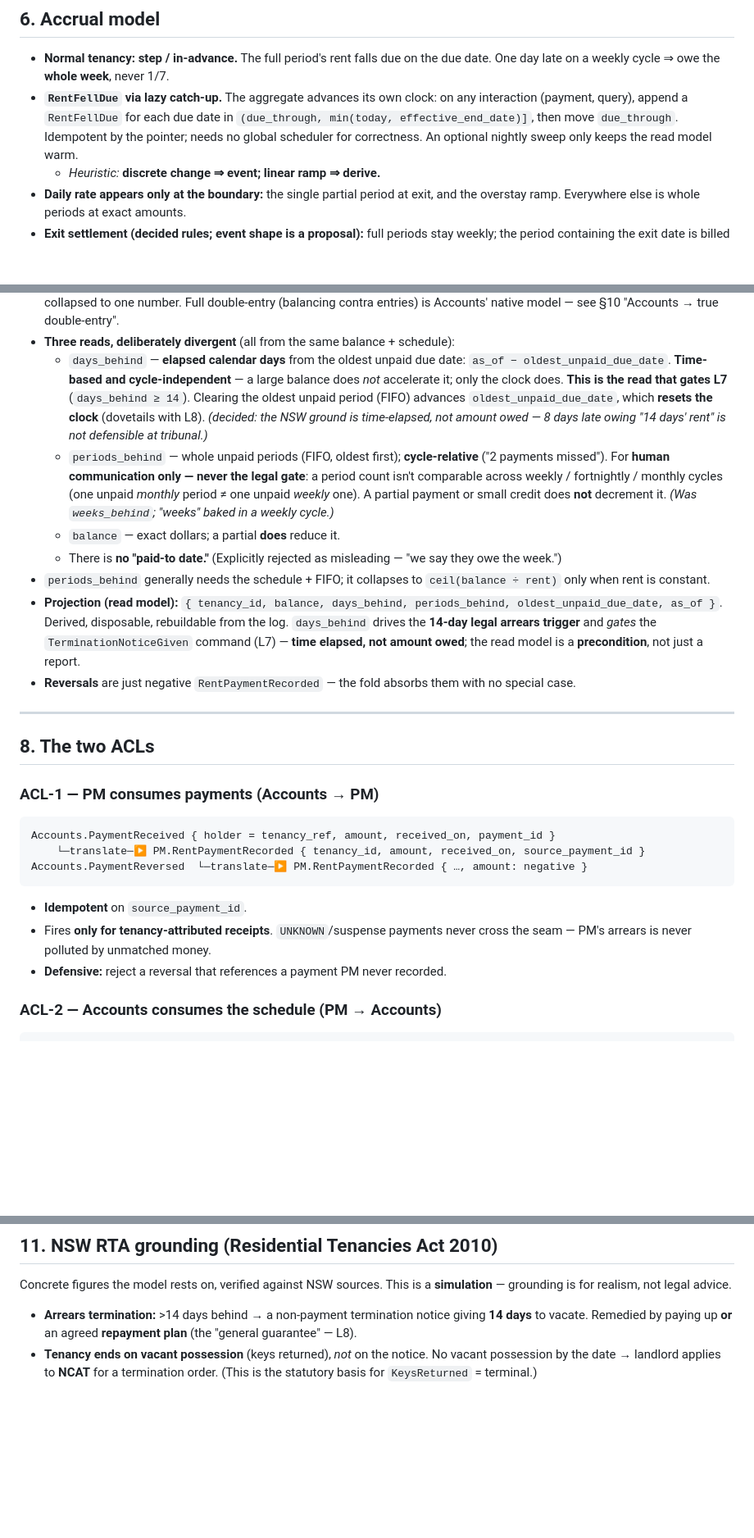
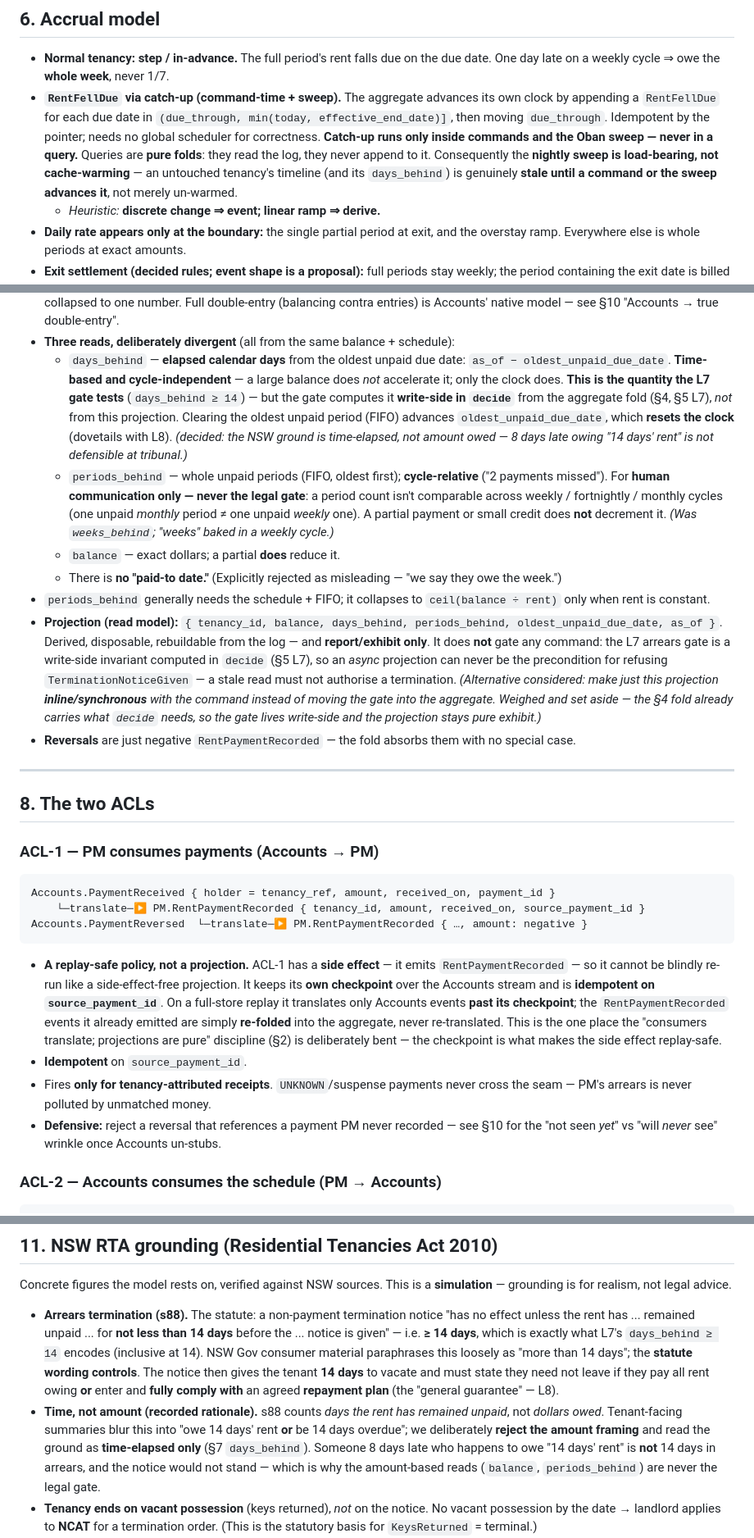
Before and after one commit to snag-run/latchkey, a Markdown page: docs/domain-model.md, 3 parts joined by grey strips. Shown at 82% size. GitHub-like rendering; blank space fills up the shorter version.

Commit message:
docs: tighten write/read boundary in tenancy model
Move arrears invariants to the write side and stop reads from mutating
the log, per a nine-point correction pass on domain-model.md:

- §4: fold the ordered charge sequence + Σ paid (or an oldest_unpaid
  pointer) so FIFO oldest-unpaid is re-derivable at decide-time; the
  scalar balance becomes a view, not the fold.
- §5 L7 / §7: days_behind >= 14 is a write-side invariant computed in
  decide; the arrears projection is exhibit-only, never a command gate.
- §6: catch-up runs in commands + the Oban sweep, never in queries;
  reclassify the sweep as load-bearing, not cache-warming.
- §2/§8: document ACL-1 as a replay-safe policy with its own checkpoint,
  idempotent on source_payment_id.
- §11: pin to s88 ("not less than 14 days" = >=14); record the
  time-not-amount rejection.
- §5 L8: mark the "frequently failed to pay" exception a deliberate
  omission.
- §10: park the repayment-plan conditional-suspension and P2 reversal-
  reordering questions for a later grill.

Co-Authored-By: Claude Opus 4.8 <noreply@anthropic.com>

````diff
--- a/docs/domain-model.md
+++ b/docs/domain-model.md
@@ -244,11 +262,15 @@ but allow**.
 
 - **Normal tenancy: step / in-advance.** The full period's rent falls due on the
   due date. One day late on a weekly cycle ⇒ owe the **whole week**, never 1/7.
-- **`RentFellDue` via lazy catch-up.** The aggregate advances its own clock: on
-  any interaction (payment, query), append a `RentFellDue` for each due date in
-  `(due_through, min(today, effective_end_date)]`, then move `due_through`.
-  Idempotent by the pointer; needs no global scheduler for correctness. An
-  optional nightly sweep only keeps the read model warm.
+- **`RentFellDue` via catch-up (command-time + sweep).** The aggregate advances its
+  own clock by appending a `RentFellDue` for each due date in
+  `(due_through, min(today, effective_end_date)]`, then moving `due_through`.
+  Idempotent by the pointer; needs no global scheduler for correctness. **Catch-up runs
+  only inside commands and the Oban sweep — never in a query.** Queries are **pure
+  folds**: they read the log, they never append to it. Consequently the **nightly sweep
+  is load-bearing, not cache-warming** — an untouched tenancy's timeline (and its
+  `days_behind`) is genuinely **stale until a command or the sweep advances it**, not
+  merely un-warmed.
   - *Heuristic:* **discrete change ⇒ event; linear ramp ⇒ derive.**
 - **Daily rate appears only at the boundary:** the single partial period at exit,
   and the overstay ramp. Everywhere else is whole periods at exact amounts.
@@ -283,8 +305,10 @@ but allow**.
 - **Three reads, deliberately divergent** (all from the same balance + schedule):
   - `days_behind` — **elapsed calendar days** from the oldest unpaid due date:
     `as_of − oldest_unpaid_due_date`. **Time-based and cycle-independent** — a large
-    balance does *not* accelerate it; only the clock does. **This is the read that
-    gates L7** (`days_behind ≥ 14`). Clearing the oldest unpaid period (FIFO) advances
+    balance does *not* accelerate it; only the clock does. **This is the quantity the
+    L7 gate tests** (`days_behind ≥ 14`) — but the gate computes it **write-side in
+    `decide`** from the aggregate fold (§4, §5 L7), *not* from this projection.
+    Clearing the oldest unpaid period (FIFO) advances
     `oldest_unpaid_due_date`, which **resets the clock** (dovetails with L8). *(decided:
     the NSW ground is time-elapsed, not amount owed — 8 days late owing "14 days' rent"
     is not defensible at tribunal.)*
@@ -300,10 +324,14 @@ but allow**.
 - `periods_behind` generally needs the schedule + FIFO; it collapses to
   `ceil(balance ÷ rent)` only when rent is constant.
 - **Projection (read model):** `{ tenancy_id, balance, days_behind, periods_behind,
-  oldest_unpaid_due_date, as_of }`. Derived, disposable, rebuildable from the log.
-  `days_behind` drives the **14-day legal arrears trigger** and *gates* the
-  `TerminationNoticeGiven` command (L7) — **time elapsed, not amount owed**; the read
-  model is a **precondition**, not just a report.
+  oldest_unpaid_due_date, as_of }`. Derived, disposable, rebuildable from the log —
+  and **report/exhibit only**. It does **not** gate any command: the L7 arrears gate is
+  a write-side invariant computed in `decide` (§5 L7), so an *async* projection can
+  never be the precondition for refusing `TerminationNoticeGiven` — a stale read must
+  not authorise a termination. *(Alternative considered: make just this projection
+  **inline/synchronous** with the command instead of moving the gate into the
+  aggregate. Weighed and set aside — the §4 fold already carries what `decide` needs,
+  so the gate lives write-side and the projection stays pure exhibit.)*
 - **Reversals** are just negative `RentPaymentRecorded` — the fold absorbs them
   with no special case.
 
@@ -317,10 +345,19 @@ Accounts.PaymentReceived { holder = tenancy_ref, amount, received_on, payment_id
     └─translate─▶ PM.RentPaymentRecorded { tenancy_id, amount, received_on, source_payment_id }
 Accounts.PaymentReversed  └─translate─▶ PM.RentPaymentRecorded { …, amount: negative }
 ```
+- **A replay-safe policy, not a projection.** ACL-1 has a **side effect** — it emits
+  `RentPaymentRecorded` — so it cannot be blindly re-run like a side-effect-free
+  projection. It keeps its **own checkpoint** over the Accounts stream and is
+  **idempotent on `source_payment_id`**. On a full-store replay it translates only
+  Accounts events **past its checkpoint**; the `RentPaymentRecorded` events it already
+  emitted are simply **re-folded** into the aggregate, never re-translated. This is the
+  one place the "consumers translate; projections are pure" discipline (§2) is
+  deliberately bent — the checkpoint is what makes the side effect replay-safe.
 - **Idempotent** on `source_payment_id`.
 - Fires **only for tenancy-attributed receipts**. `UNKNOWN`/suspense payments
   never cross the seam — PM's arrears is never polluted by unmatched money.
-- **Defensive:** reject a reversal that references a payment PM never recorded.
+- **Defensive:** reject a reversal that references a payment PM never recorded — see
+  §10 for the "not seen *yet*" vs "will *never* see" wrinkle once Accounts un-stubs.
 
 ### ACL-2 — Accounts consumes the schedule (PM → Accounts)
 ```
@@ -385,9 +434,21 @@ values. It's where small domain rules live, keeping the aggregate clean.
 Concrete figures the model rests on, verified against NSW sources. This is a
 **simulation** — grounding is for realism, not legal advice.
 
-- **Arrears termination:** >14 days behind → a non-payment termination notice giving
-  **14 days** to vacate. Remedied by paying up **or** an agreed **repayment plan**
+- **Arrears termination (s88).** The statute: a non-payment termination notice "has no
+  effect unless the rent has ... remained unpaid ... for **not less than 14 days**
+  before the ... notice is given" — i.e. **≥ 14 days**, which is exactly what L7's
+  `days_behind ≥ 14` encodes (inclusive at 14). NSW Gov consumer material paraphrases
+  this loosely as "more than 14 days"; the **statute wording controls**. The notice
+  then gives the tenant **14 days** to vacate and must state they need not leave if they
+  pay all rent owing **or** enter and **fully comply with** an agreed **repayment plan**
   (the "general guarantee" — L8).
+- **Time, not amount (recorded rationale).** s88 counts *days the rent has remained
+  unpaid*, not *dollars owed*. Tenant-facing summaries blur this into "owe 14 days'
+  rent **or** be 14 days overdue"; we deliberately **reject the amount framing** and
+  read the ground as **time-elapsed only** (§7 `days_behind`). Someone 8 days late who
+  happens to owe "14 days' rent" is **not** 14 days in arrears, and the notice would
+  not stand — which is why the amount-based reads (`balance`, `periods_behind`) are
+  never the legal gate.
 - **Tenancy ends on vacant possession** (keys returned), *not* on the notice. No
   vacant possession by the date → landlord applies to **NCAT** for a termination
   order. (This is the statutory basis for `KeysReturned` = terminal.)
````
Also changed, not shown: other parts of docs/domain-model.md (+34 -4 lines).
